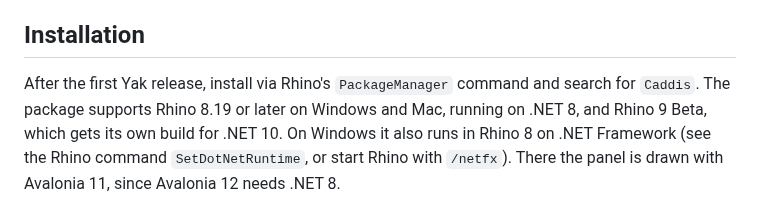
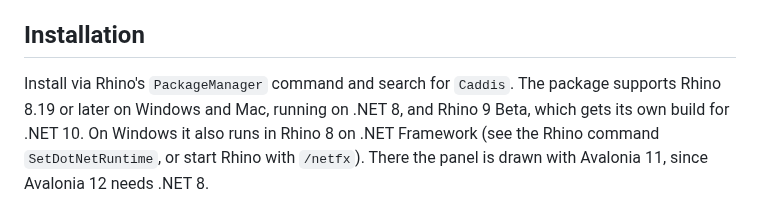
Before and after one commit to goswinr/Caddis, a Markdown page: Caddis.Rhino/README.md, the part around the change. Rendered like a GitHub page.

```diff
--- a/Caddis.Rhino/README.md
+++ b/Caddis.Rhino/README.md
@@ -8,7 +8,7 @@ See the [main README](../README.md) for what Caddis does, connecting an agent, t
 
 ## Installation
 
-After the first Yak release, install via Rhino's `PackageManager` command and search for `Caddis`.
+Install via Rhino's `PackageManager` command and search for `Caddis`.
 The package supports Rhino 8.19 or later on Windows and Mac, running on .NET 8, and Rhino 9 Beta, which gets its own build for .NET 10.
 On Windows it also runs in Rhino 8 on .NET Framework (see the Rhino command `SetDotNetRuntime`, or start Rhino with `/netfx`).
 There the panel is drawn with Avalonia 11, since Avalonia 12 needs .NET 8.
```
Also changed, not shown: Docs/img/installer/logo.png (added), Docs/img/installer/logo128.png (added), 5 other files.
